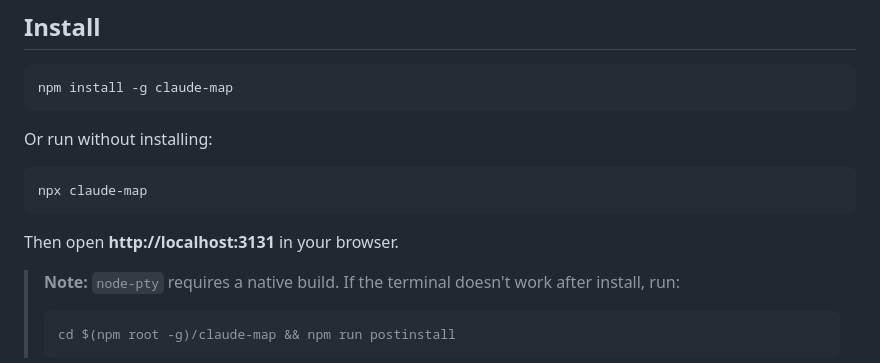
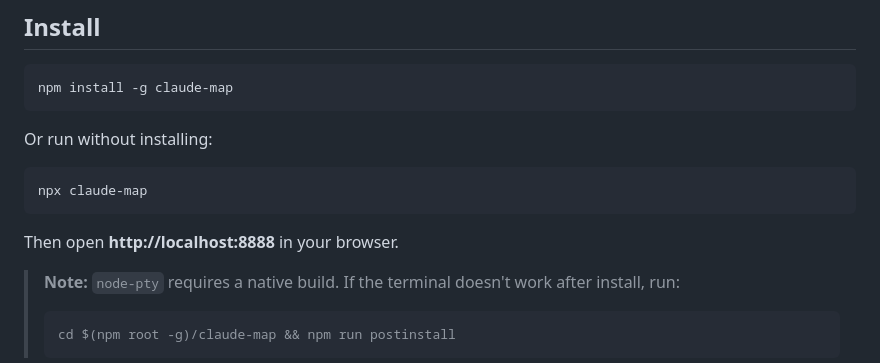
Before and after one commit to shamim0902/claude-map, a Markdown page: README.md, the part around the change. Drawn GitHub-style.

Commit message:
Update localhost URL from 3131 to 8888

````diff
--- a/README.md
+++ b/README.md
@@ -32,7 +32,7 @@ Or run without installing:
 npx claude-map
 ```
 
-Then open **http://localhost:3131** in your browser.
+Then open **http://localhost:8888** in your browser.
 
 > **Note:** `node-pty` requires a native build. If the terminal doesn't work after install, run:
 > ```bash
````
